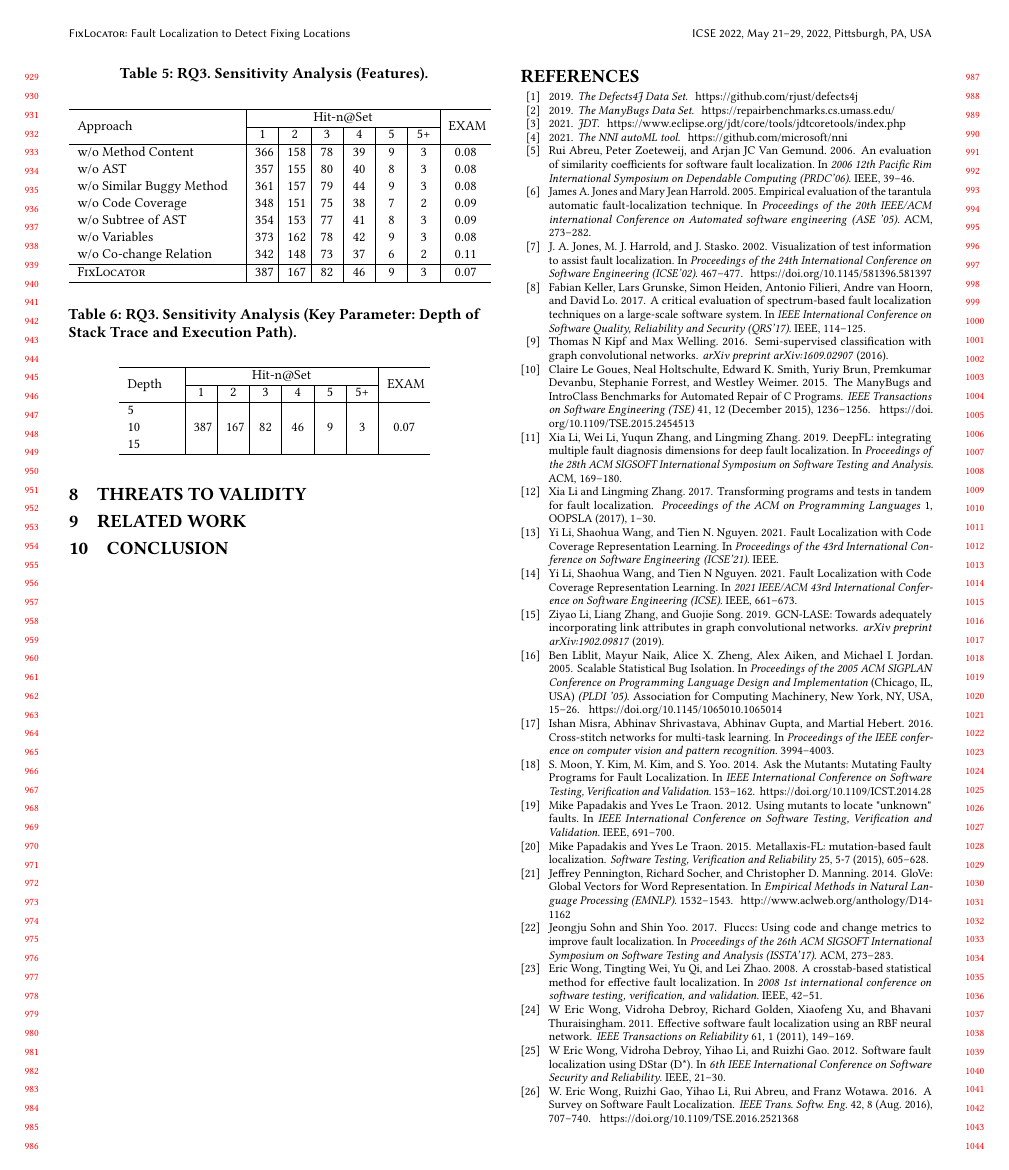
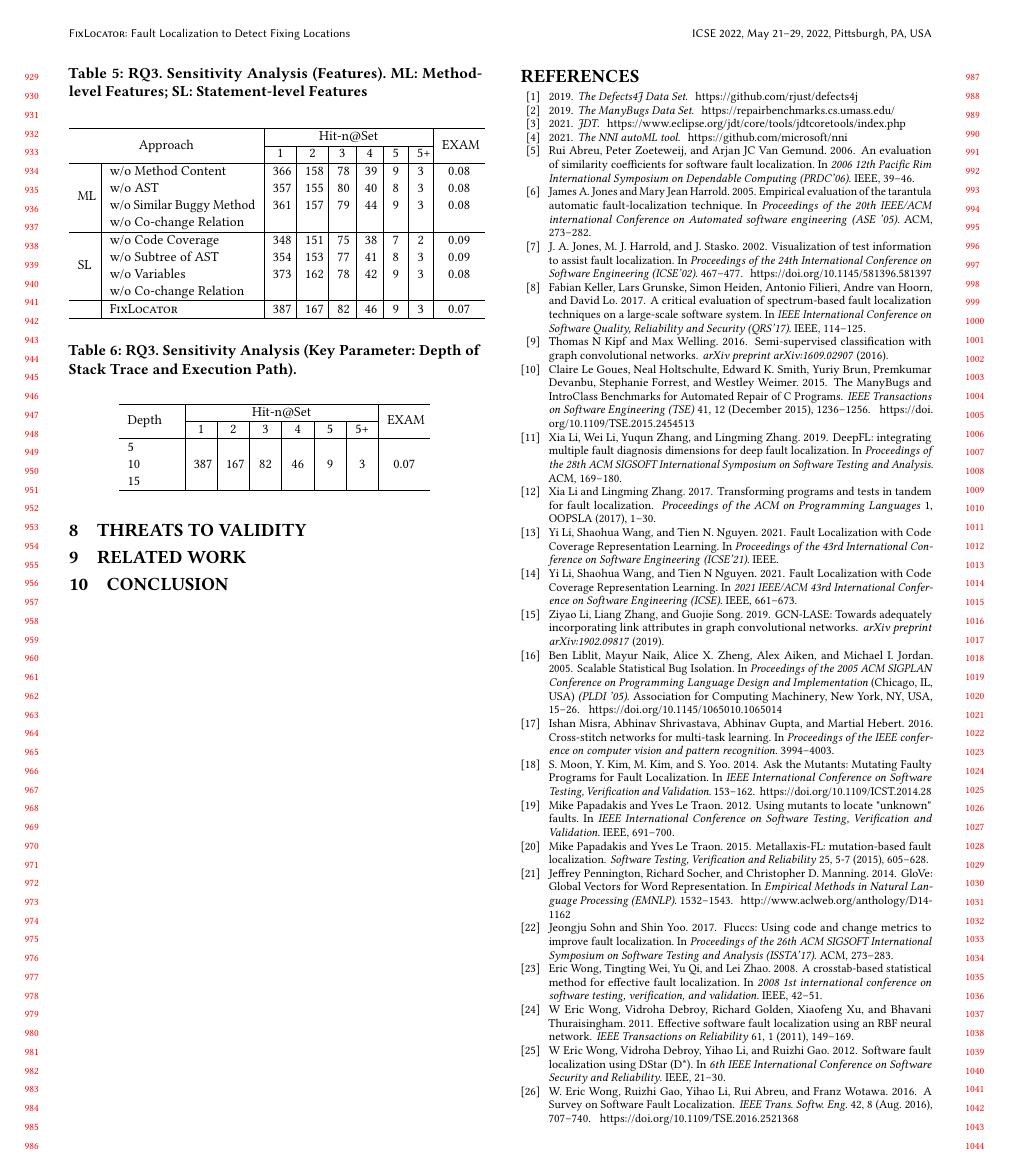
Before and after one commit to tien-n-nguyen/fixlocator, a LaTeX paper (icse22.tex, which reads sections/RQ3-result.tex): page 9 of 10. Compiled offline with pdfLaTeX.

Commit message:
update RQ3 table

```diff
--- a/sections/RQ3-result.tex
+++ b/sections/RQ3-result.tex
@@ -3,26 +3,29 @@
 
 
 \begin{table}[h]
-	\caption{RQ3. Sensitivity Analysis (Features).}
+	\caption{RQ3. Sensitivity Analysis (Features). ML: Method-level Features; SL: Statement-level Features}
 	{\small
 		\begin{center}
 			\renewcommand{\arraystretch}{1}
-			\begin{tabular}{p{3.3cm}|p{0.3cm}<{\centering}|p{0.3cm}<{\centering}|p{0.3cm}<{\centering}|p{0.3cm}<{\centering}|p{0.3cm}<{\centering}|p{0.3cm}<{\centering}|p{0.7cm}<{\centering}}
+			\begin{tabular}{p{0.3cm}<{\centering}|p{3cm}|p{0.3cm}<{\centering}|p{0.3cm}<{\centering}|p{0.2cm}<{\centering}|p{0.2cm}<{\centering}|p{0.15cm}<{\centering}|p{0.15cm}<{\centering}|p{0.7cm}<{\centering}}
 				\hline
-				\multirow{2}{*}{Approach}    & \multicolumn{6}{c|}{Hit-n@Set}& \multirow{2}{*}{EXAM}\\
-				\cline{2-7}
-				&1&2&3&4&5&5+&\\
+				\multicolumn{2}{c|}{\multirow{2}{*}{Approach}}    & \multicolumn{6}{c|}{Hit-n@Set}& \multirow{2}{*}{EXAM}\\
+				\cline{3-8}
+				                 \multicolumn{2}{c|}{}   &1&2&3&4&5&5+&\\
 
 				\hline
-				w/o Method Content              & 366 & 158 & 78  & 39 & 9 & 3   & 0.08\\
-				w/o	AST	                        & 357 & 155 & 80  & 40 & 8 & 3   & 0.08\\
-				w/o Similar Buggy Method    	& 361 & 157 & 79  & 44 & 9 & 3   & 0.08\\
-				w/o Code Coverage               & 348 & 151 & 75  & 38 & 7 & 2   & 0.09\\
-				w/o	Subtree of AST  	        & 354 & 153 & 77  & 41 & 8 & 3   & 0.09\\
-				w/o Variables               	& 373 & 162 & 78  & 42 & 9 & 3   & 0.08\\
-				w/o Co-change Relation          & 342 & 148 & 73  & 37 & 6 & 2   & 0.11\\
+				\multirow{4}{*}{ML}&w/o Method Content              & 366 & 158 & 78  & 39 & 9 & 3   & 0.08\\
+				&w/o	AST	                        & 357 & 155 & 80  & 40 & 8 & 3   & 0.08\\
+				&w/o Similar Buggy Method    	& 361 & 157 & 79  & 44 & 9 & 3   & 0.08\\
+				&w/o Co-change Relation          &  &  &   &  &  &    & \\
 				\hline
-				\tool                           & 387 & 167 & 82  & 46 & 9 & 3   & 0.07\\
+				\multirow{4}{*}{SL}&w/o Code Coverage               & 348 & 151 & 75  & 38 & 7 & 2   & 0.09\\
+				&w/o	Subtree of AST  	        & 354 & 153 & 77  & 41 & 8 & 3   & 0.09\\
+				&w/o Variables               	& 373 & 162 & 78  & 42 & 9 & 3   & 0.08\\
+				&w/o Co-change Relation          &  &  &   &  &  &    & \\
+				%&w/o Co-change Relation          & 342 & 148 & 73  & 37 & 6 & 2   & 0.11\\
+				\hline
+			&	\tool                           & 387 & 167 & 82  & 46 & 9 & 3   & 0.07\\
 				\hline
 			\end{tabular}
 
```
